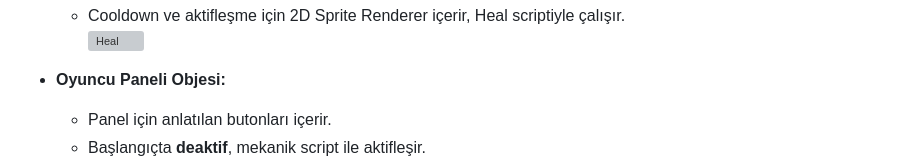
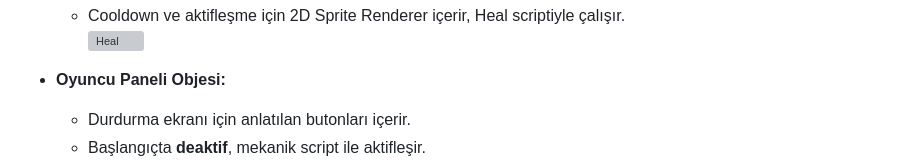
Before and after one commit to BerkayArdaa/TD_CASE_KFA, a Markdown page: README.md, the part around the change. Rendered like a GitHub page; grey boxes are pictures that could not be loaded.

```diff
--- a/README.md
+++ b/README.md
@@ -185,7 +185,7 @@ Oyuncunun can barı, kullanabileceği yetenekler ve skor tablosu gösterilir.
 ![Heal](Assets/ScreenShots_For_ReadMe/image_23.png)
 
 - **Oyuncu Paneli Objesi:**
-  - Panel için anlatılan butonları içerir.
+  - Durdurma ekranı için anlatılan butonları içerir.
   - Başlangıçta **deaktif**, mekanik script ile aktifleşir.
 ![Oyuncu Paneli](Assets/ScreenShots_For_ReadMe/image_24.png)
 ## 👾 Karakterler
```
